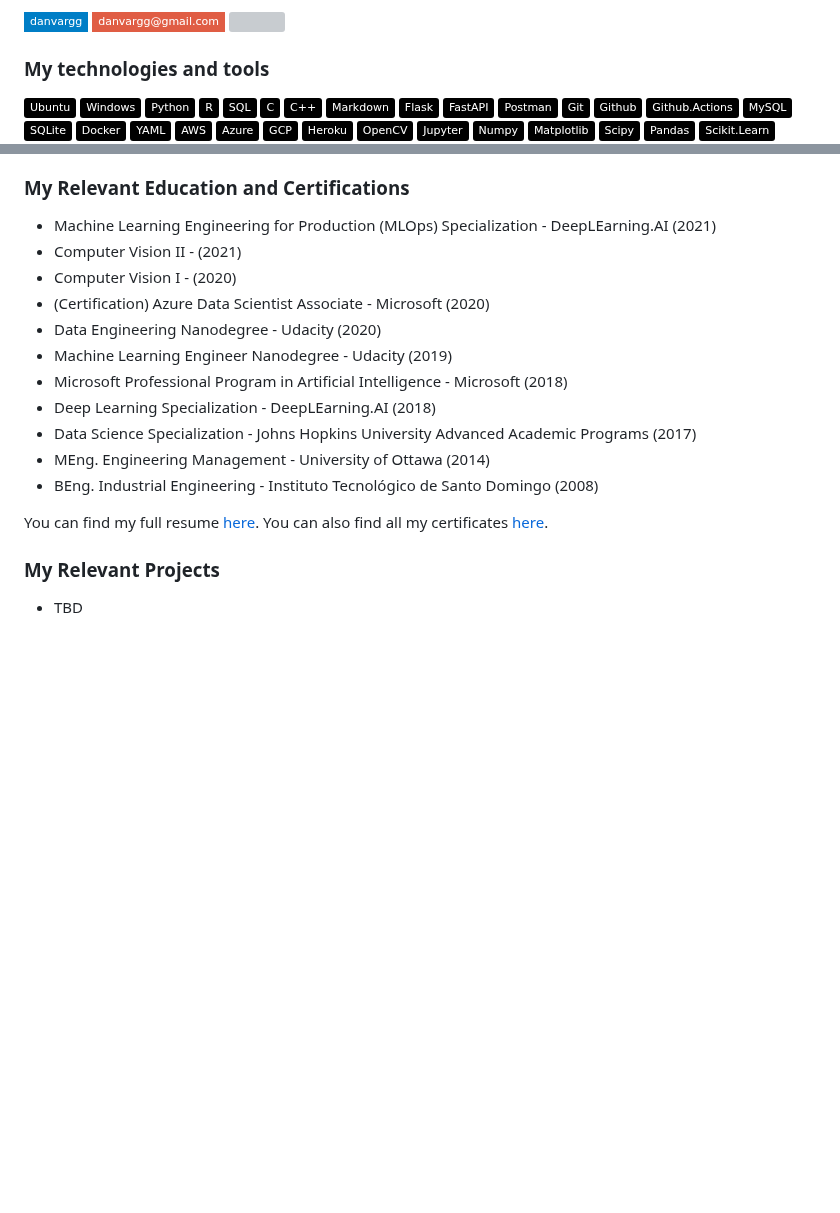
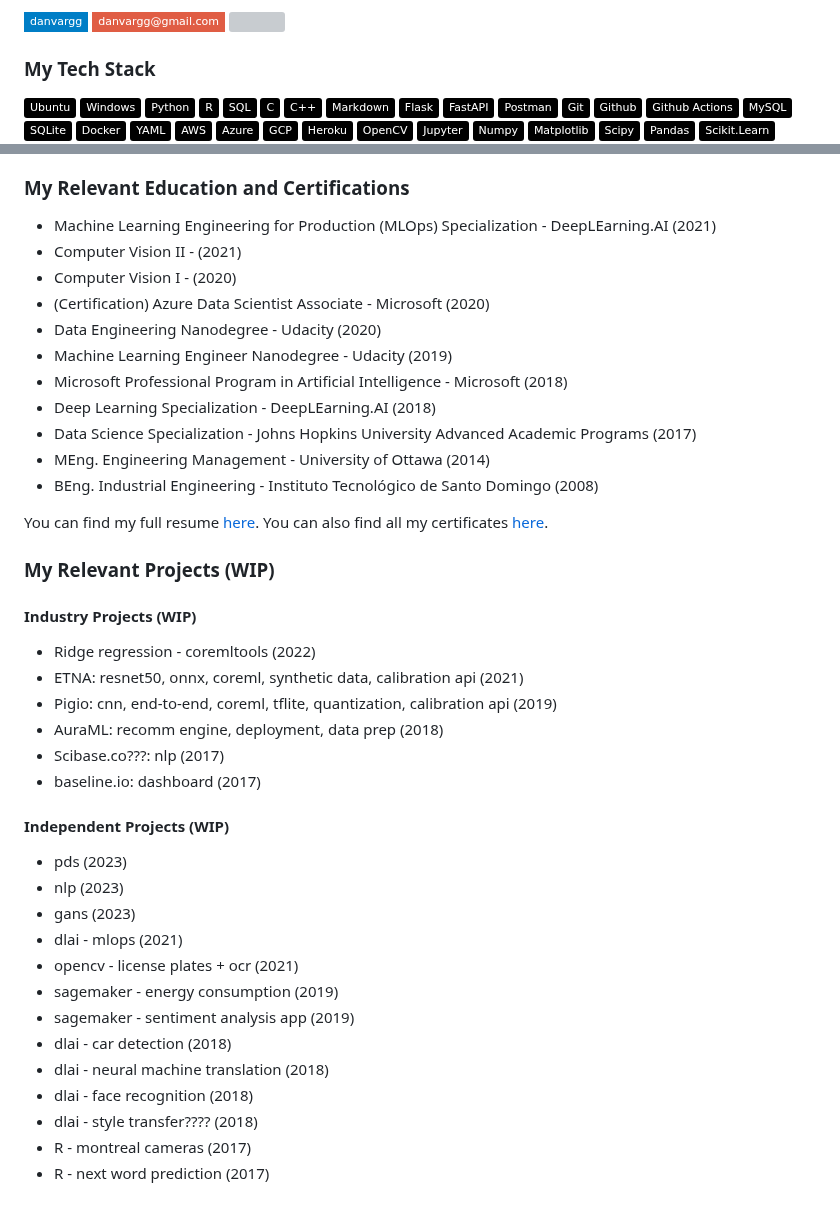
Before and after one commit to danvargg/danvargg, a Markdown page: README.md, 2 parts joined by grey strips. GitHub-like rendering; badges without logos; blank space fills up the shorter version; grey boxes are pictures that could not be loaded.

Commit message:
baseline front page.

```diff
--- a/README.md
+++ b/README.md
@@ -15,9 +15,7 @@ https://img.shields.io/badge/-danvargg@gmail.com-red?style=flat-square&logo=gmai
 https://github.com/antonkomarev/github-profile-views-counter
 )
 
-[//]: # (# TODO: add email link)
-
-### My technologies and tools
+### My Tech Stack
 
 ![Ubuntu](https://img.shields.io/badge/-Ubuntu-000000?style=flat&logo=Ubuntu)
 ![Windows](https://img.shields.io/badge/-Windows-000000?style=flat&logo=Windows)
@@ -25,14 +23,14 @@ https://github.com/antonkomarev/github-profile-views-counter
 ![R](https://img.shields.io/badge/-R-000000?style=flat&logo=R)
 ![SQL](https://img.shields.io/badge/-SQL-000000?style=flat&logo=SQL)
 ![C](https://img.shields.io/badge/-C-000000?style=flat&logo=C)
-![C++](https://img.shields.io/badge/-C++-000000?style=flat&logo=C++)
+![C++](https://img.shields.io/badge/-C++-000000?style=flat&logo=c%2B%2B)
 ![Markdown](https://img.shields.io/badge/-Markdown-000000?style=flat&logo=Markdown)
 ![Flask](https://img.shields.io/badge/-Flask-000000?style=flat&logo=Flask)
 ![FastAPI](https://img.shields.io/badge/-FastAPI-000000?style=flat&logo=FastAPI)
 ![Postman](https://img.shields.io/badge/-Postman-000000?style=flat&logo=Postman)
 ![Git](https://img.shields.io/badge/-Git-000000?style=flat&logo=Git)
 ![Github](https://img.shields.io/badge/-Github-000000?style=flat&logo=Github)
-![Github.Actions](https://img.shields.io/badge/-Github.Actions-000000?style=flat&logo=githubactions)
+![Github_Actions](https://img.shields.io/badge/-Github_Actions-000000?style=flat&logo=githubactions)
 ![MySQL](https://img.shields.io/badge/-MySQL-000000?style=flat&logo=MySQL)
 ![SQLite](https://img.shields.io/badge/-SQLite-000000?style=flat&logo=SQLite)
 ![Docker](https://img.shields.io/badge/-Docker-000000?style=flat&logo=Docker)
@@ -80,7 +81,6 @@ https://github.com/antonkomarev/github-profile-views-counter
 
 ### My Relevant Education and Certifications
 
-
 - Machine Learning Engineering for Production (MLOps) Specialization - DeepLEarning.AI (2021)
 - Computer Vision II - (2021)
 - Computer Vision I - (2020)
@@ -98,5 +96,36 @@ https://github.com/antonkomarev/github-profile-views-counter
 You can find my full resume [here](https://github.com/danvargg/danvargg/blob/main/docs/DV_resume.pdf).  You can also find all my certificates [here]().
 
-### My Relevant Projects
+### My Relevant Projects (WIP)
 
-- TBD
+[//]: # (# TODO: show projects as table?)
+[//]: # (# TODO: check all jira tickets?)
+[//]: # (# TODO: delete repos: dend, mlend, mysql-001, folio, opencv1-py, opencv2-py)
+
+#### Industry Projects (WIP)
+
+[//]: # (# TODO: explain what are these projects about and restrictions)
+
+- Ridge regression - coremltools (2022)
+- ETNA: resnet50, onnx, coreml, synthetic data, calibration api (2021)
+- Pigio: cnn, end-to-end, coreml, tflite, quantization, calibration api (2019)
+- AuraML: recomm engine, deployment, data prep (2018)
+- Scibase.co???: nlp (2017)
+- baseline.io: dashboard (2017)
+
+#### Independent Projects (WIP)
+
+[//]: # (# TODO: explain what are these projects about)
+
+- pds (2023)
+- nlp (2023)
+- gans (2023)
+- dlai - mlops (2021)
+- opencv - license plates + ocr (2021)
+- sagemaker - energy consumption (2019)
+- sagemaker - sentiment analysis app (2019)
+- dlai - car detection (2018)
+- dlai - neural machine translation (2018)
+- dlai - face recognition (2018)
+- dlai - style transfer???? (2018)
+- R - montreal cameras (2017)
+- R - next word prediction (2017)
```
Also changed, not shown: other parts of README.md (+11 -10 lines).
